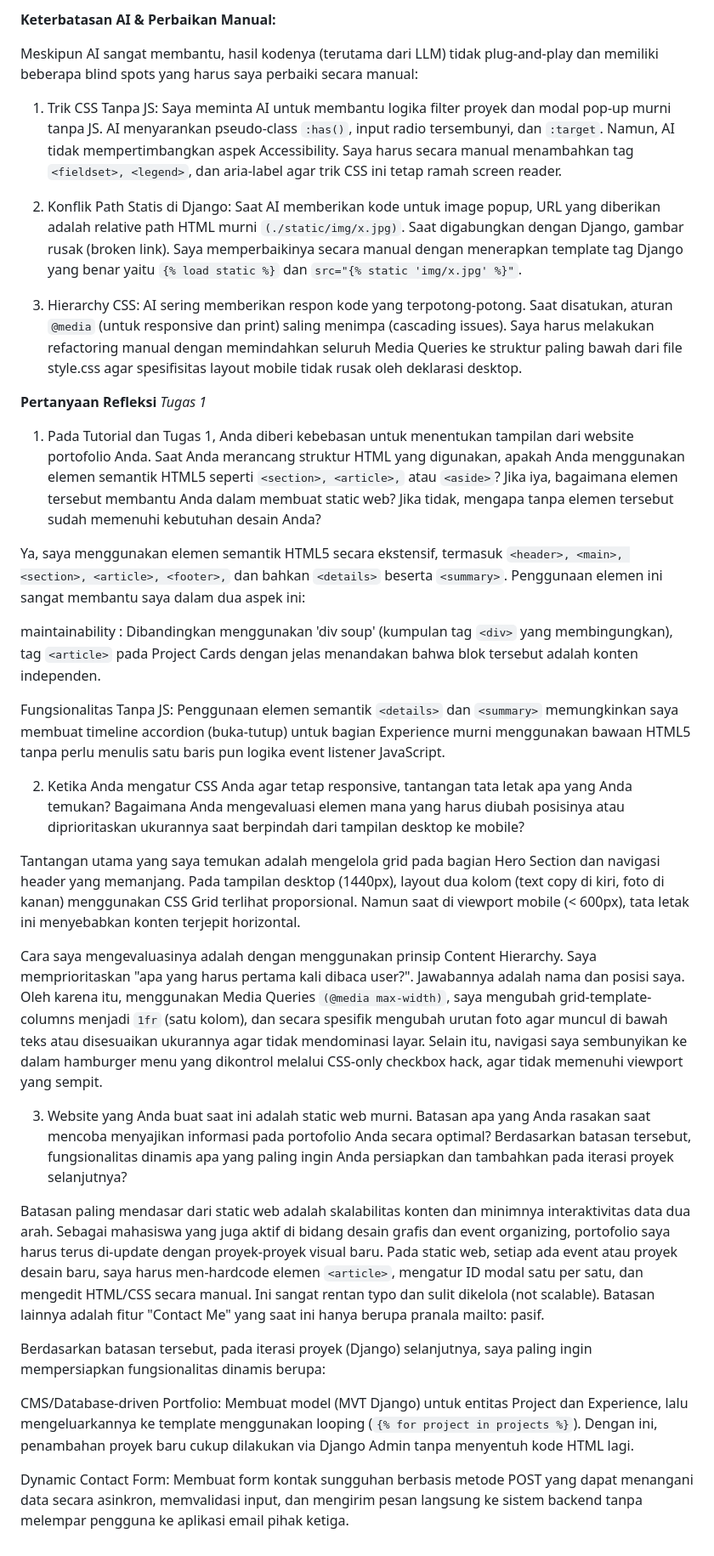
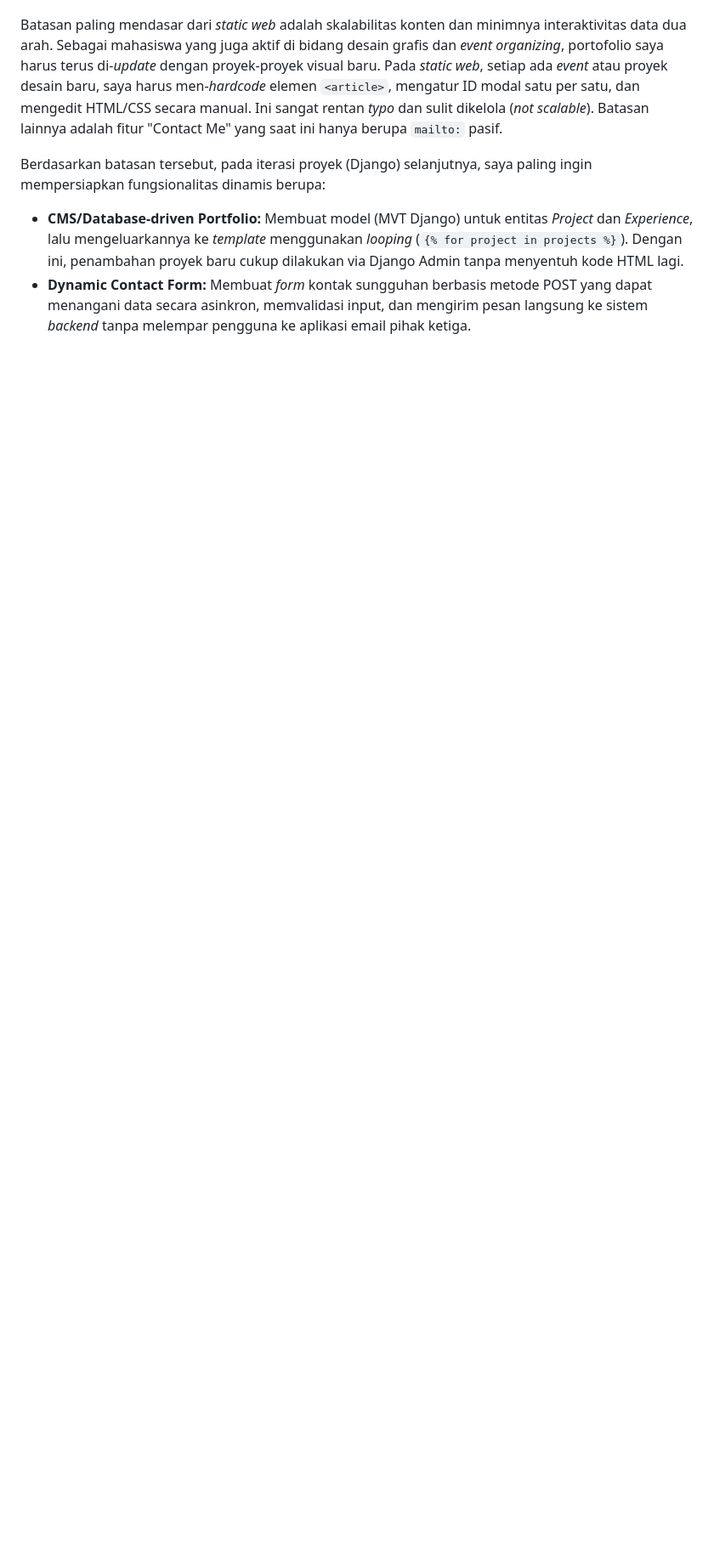
Before and after one commit to PedroTrev-09/myportofolio, a Markdown page: README.md, the part around one of its changes. Shown at 85% size. Rendered like a GitHub page; blank space fills up the shorter version.

Commit message:
fix: (README) ReadMe Formatting

```diff
--- a/README.md
+++ b/README.md
@@ -68,35 +77,6 @@ Deliver high-fidelity mockups for both the light (day) and dark (night) theme."
-**Keterbatasan AI & Perbaikan Manual:**
-
-Meskipun AI sangat membantu, hasil kodenya (terutama dari LLM) tidak plug-and-play dan memiliki beberapa blind spots yang harus saya perbaiki secara manual:
-
-1. Trik CSS Tanpa JS: Saya meminta AI untuk membantu logika filter proyek dan modal pop-up murni tanpa JS. AI menyarankan pseudo-class `:has()`, input radio tersembunyi, dan `:target`. Namun, AI tidak mempertimbangkan aspek Accessibility. Saya harus secara manual menambahkan tag `<fieldset>, <legend>`, dan aria-label agar trik CSS ini tetap ramah screen reader.
-
-2. Konflik Path Statis di Django: Saat AI memberikan kode untuk image popup, URL yang diberikan adalah relative path HTML murni `(./static/img/x.jpg)`. Saat digabungkan dengan Django, gambar rusak (broken link). Saya memperbaikinya secara manual dengan menerapkan template tag Django yang benar yaitu `{% load static %}` dan `src="{% static 'img/x.jpg' %}"`.
-
-3. Hierarchy CSS: AI sering memberikan respon kode yang terpotong-potong. Saat disatukan, aturan `@media` (untuk responsive dan print) saling menimpa (cascading issues). Saya harus melakukan refactoring manual dengan memindahkan seluruh Media Queries ke struktur paling bawah dari file style.css agar spesifisitas layout mobile tidak rusak oleh deklarasi desktop.
-
-**Pertanyaan Refleksi**
-*Tugas 1*
-1. Pada Tutorial dan Tugas 1, Anda diberi kebebasan untuk menentukan tampilan dari website portofolio Anda. Saat Anda merancang struktur HTML yang digunakan, apakah Anda menggunakan elemen semantik HTML5 seperti `<section>, <article>,` atau `<aside>`? Jika iya, bagaimana elemen tersebut membantu Anda dalam membuat static web? Jika tidak, mengapa tanpa elemen tersebut sudah memenuhi kebutuhan desain Anda?
-
-Ya, saya menggunakan elemen semantik HTML5 secara ekstensif, termasuk `<header>, <main>, <section>, <article>, <footer>,` dan bahkan `<details>` beserta `<summary>`. Penggunaan elemen ini sangat membantu saya dalam dua aspek ini:
-
-maintainability : Dibandingkan menggunakan 'div soup' (kumpulan tag `<div>` yang membingungkan), tag `<article>` pada Project Cards dengan jelas menandakan bahwa blok tersebut adalah konten independen.
-
-Fungsionalitas Tanpa JS: Penggunaan elemen semantik `<details>` dan `<summary>` memungkinkan saya membuat timeline accordion (buka-tutup) untuk bagian Experience murni menggunakan bawaan HTML5 tanpa perlu menulis satu baris pun logika event listener JavaScript.
-
-2. Ketika Anda mengatur CSS Anda agar tetap responsive, tantangan tata letak apa yang Anda temukan? Bagaimana Anda mengevaluasi elemen mana yang harus diubah posisinya atau diprioritaskan ukurannya saat berpindah dari tampilan desktop ke mobile?
-
-Tantangan utama yang saya temukan adalah mengelola grid pada bagian Hero Section dan navigasi header yang memanjang. Pada tampilan desktop (1440px), layout dua kolom (text copy di kiri, foto di kanan) menggunakan CSS Grid terlihat proporsional. Namun saat di viewport mobile (< 600px), tata letak ini menyebabkan konten terjepit horizontal.
-
-Cara saya mengevaluasinya adalah dengan menggunakan prinsip Content Hierarchy. Saya memprioritaskan "apa yang harus pertama kali dibaca user?". Jawabannya adalah nama dan posisi saya. Oleh karena itu, menggunakan Media Queries `(@media max-width)`, saya mengubah grid-template-columns menjadi `1fr` (satu kolom), dan secara spesifik mengubah urutan foto agar muncul di bawah teks atau disesuaikan ukurannya agar tidak mendominasi layar. Selain itu, navigasi saya sembunyikan ke dalam hamburger menu yang dikontrol melalui CSS-only checkbox hack, agar tidak memenuhi viewport yang sempit.
-
-3. Website yang Anda buat saat ini adalah static web murni. Batasan apa yang Anda rasakan saat mencoba menyajikan informasi pada portofolio Anda secara optimal? Berdasarkan batasan tersebut, fungsionalitas dinamis apa yang paling ingin Anda persiapkan dan tambahkan pada iterasi proyek selanjutnya?
-
-Batasan paling mendasar dari static web adalah skalabilitas konten dan minimnya interaktivitas data dua arah. Sebagai mahasiswa yang juga aktif di bidang desain grafis dan event organizing, portofolio saya harus terus di-update dengan proyek-proyek visual baru. Pada static web, setiap ada event atau proyek desain baru, saya harus men-hardcode elemen `<article>`, mengatur ID modal satu per satu, dan mengedit HTML/CSS secara manual. Ini sangat rentan typo dan sulit dikelola (not scalable). Batasan lainnya adalah fitur "Contact Me" yang saat ini hanya berupa pranala mailto: pasif.
+Batasan paling mendasar dari *static web* adalah skalabilitas konten dan minimnya interaktivitas data dua arah. Sebagai mahasiswa yang juga aktif di bidang desain grafis dan *event organizing*, portofolio saya harus terus di-*update* dengan proyek-proyek visual baru. Pada *static web*, setiap ada *event* atau proyek desain baru, saya harus men-*hardcode* elemen `<article>`, mengatur ID modal satu per satu, dan mengedit HTML/CSS secara manual. Ini sangat rentan *typo* dan sulit dikelola (*not scalable*). Batasan lainnya adalah fitur "Contact Me" yang saat ini hanya berupa `mailto:` pasif.
 
 Berdasarkan batasan tersebut, pada iterasi proyek (Django) selanjutnya, saya paling ingin mempersiapkan fungsionalitas dinamis berupa:
 
-CMS/Database-driven Portfolio: Membuat model (MVT Django) untuk entitas Project dan Experience, lalu mengeluarkannya ke template menggunakan looping (`{% for project in projects %}`). Dengan ini, penambahan proyek baru cukup dilakukan via Django Admin tanpa menyentuh kode HTML lagi.
-
-Dynamic Contact Form: Membuat form kontak sungguhan berbasis metode POST yang dapat menangani data secara asinkron, memvalidasi input, dan mengirim pesan langsung ke sistem backend tanpa melempar pengguna ke aplikasi email pihak ketiga.
+* **CMS/Database-driven Portfolio:** Membuat model (MVT Django) untuk entitas *Project* dan *Experience*, lalu mengeluarkannya ke *template* menggunakan *looping* (`{% for project in projects %}`). Dengan ini, penambahan proyek baru cukup dilakukan via Django Admin tanpa menyentuh kode HTML lagi.
+* **Dynamic Contact Form:** Membuat *form* kontak sungguhan berbasis metode POST yang dapat menangani data secara asinkron, memvalidasi input, dan mengirim pesan langsung ke sistem *backend* tanpa melempar pengguna ke aplikasi email pihak ketiga.
```
Also changed, not shown: other parts of README.md (+58 -49 lines).
